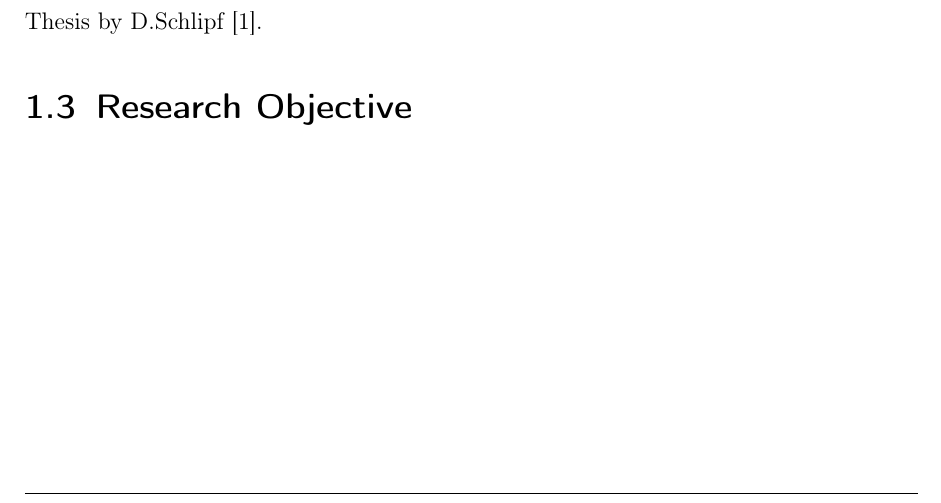
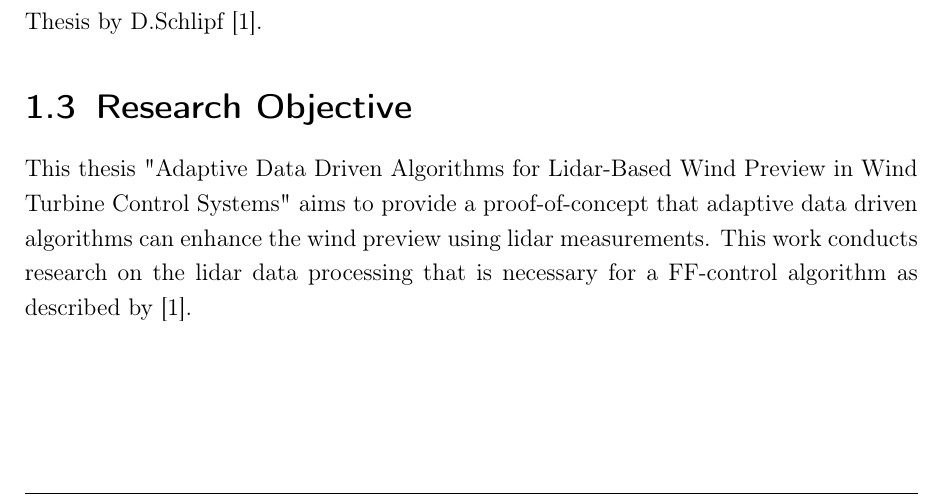
Before and after one commit to Flixlee/MasterThesis_WETI_Temp, a LaTeX thesis (MasterThesis/Paper.tex, which reads MasterThesis/Chapter/01_introduction.tex): part of page 9 of 17, cut so that both start at the same text. Compiled offline with pdfLaTeX.

Commit message:
Update 01_introduction.tex

```diff
--- a/MasterThesis/Chapter/01_introduction.tex
+++ b/MasterThesis/Chapter/01_introduction.tex
@@ -12,4 +12,5 @@ As this thesis works on the data processing of the \gls{lidar} it is not conduct
 
 
 
-\section{Research Objective}
+\section{Research Objective}\label{sec:ResObj}
+This thesis "Adaptive Data Driven Algorithms for Lidar-Based Wind Preview in Wind Turbine Control Systems" aims to provide a proof-of-concept that adaptive data driven algorithms can enhance the wind preview using lidar measurements. This work conducts research on the lidar data processing that is necessary for a \gls{FF}-control algorithm as described by \cite{Schlipf2015}.
```
